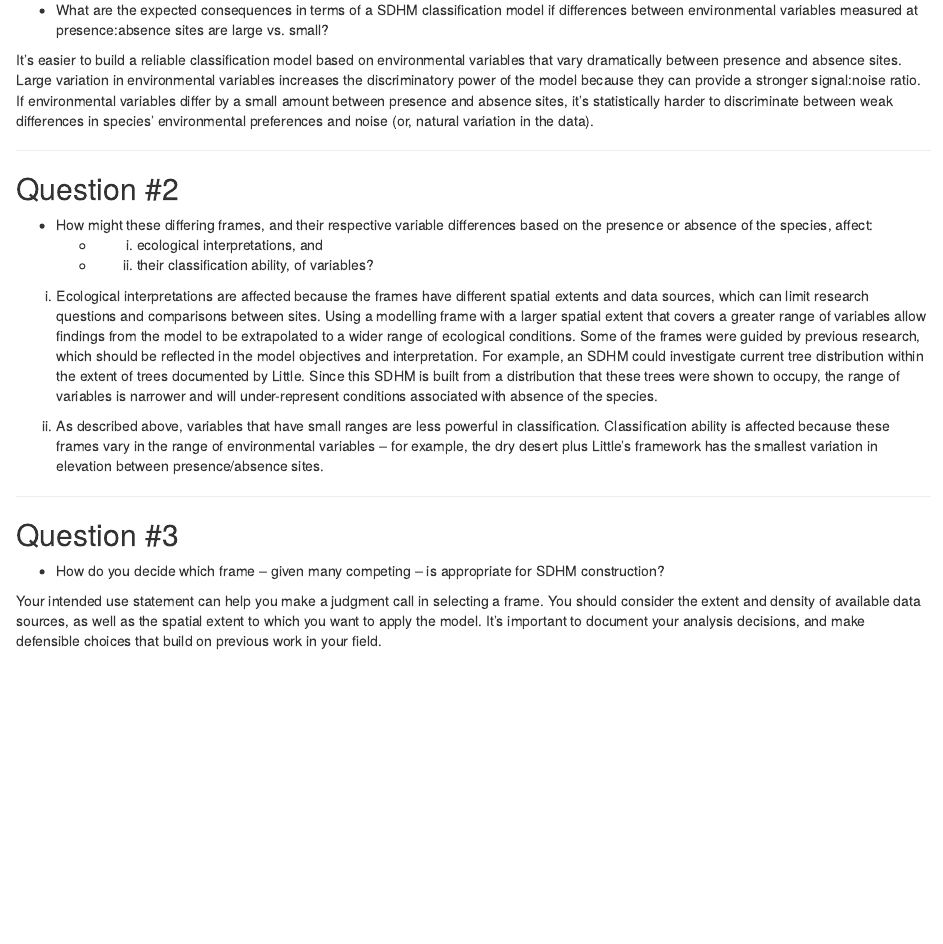
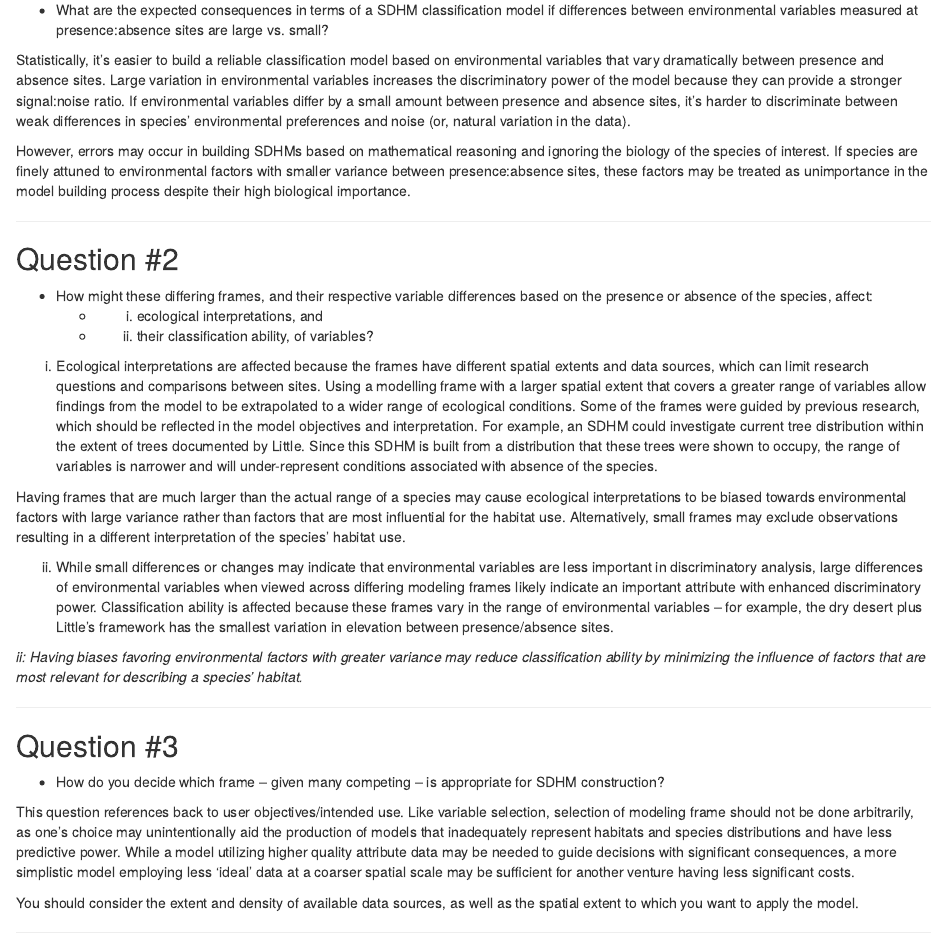
Before and after one commit to mfutia/sdhmR-V2021.1EXP, an R Markdown document (exercises/sdhmR_EX02_GroupA.rmd): the page in a window 1100 px wide, from 900 px down. Rendered offline with R 4.5, knitr and Pandoc, with nearby package versions; some code elsewhere in the file could not run offline; common packages that the code uses without loading them are loaded.

Commit message:
Did my best to combine our answers: MF and EP answers were added and commented out (for reference)

````diff
--- a/exercises/sdhmR_EX02_GroupA.rmd
+++ b/exercises/sdhmR_EX02_GroupA.rmd
@@ -52,15 +52,20 @@ The exercise explores the consequences of frame selection on numerical summaries
   path.figs <- paste(path.root, "/powerpoints/figures", sep = "")
   path.gis <- paste(path.root, "/data/gis_layers", sep = "")
 ```
-
-
 ---
 
 ## Question #1
 
 * What are the expected consequences in terms of a SDHM classification model if differences between environmental variables measured at presence:absence sites are large vs. small?
 
-It's easier to build a reliable classification model based on environmental variables that vary dramatically between presence and absence sites. Large variation in environmental variables increases the discriminatory power of the model because they can provide a stronger signal:noise ratio. If environmental variables differ by a small amount between presence and absence sites, it's statistically harder to discriminate between weak differences in species' environmental preferences and noise (or, natural variation in the data).
+Statistically, it's easier to build a reliable classification model based on environmental variables that vary dramatically between presence and absence sites. Large variation in environmental variables increases the discriminatory power of the model because they can provide a stronger signal:noise ratio. If environmental variables differ by a small amount between presence and absence sites, it's harder to discriminate between weak differences in species' environmental preferences and noise (or, natural variation in the data).
+
+However, errors may occur in building SDHMs based on mathematical reasoning and ignoring the biology of the species of interest. If species are finely attuned to environmental factors with smaller variance between presence:absence sites, these factors may be treated as unimportance in the model building process despite their high biological importance.
+
+<!-- MHF: *Environmental variables with large differences would require a low resolution that may not distinguish factors with small variance. As a result, these factors with smaller variance, which may have high biological importance, would have less influence for modeling a species distribution.* -->
+
+<!-- EP: Whereas small differences between variables at presence/absence sites give one less room to discriminate, larger differences have more room to discriminate. -->
+
 
 ---
 
@@ -72,7 +77,14 @@ It's easier to build a reliable classification model based on environmental vari
 
 i) Ecological interpretations are affected because the frames have different spatial extents and data sources, which can limit research questions and comparisons between sites. Using a modelling frame with a larger spatial extent that covers a greater range of variables allow findings from the model to be extrapolated to a wider range of ecological conditions. Some of the frames were guided by previous research, which should be reflected in the model objectives and interpretation. For example, an SDHM could investigate current tree distribution within the extent of trees documented by Little. Since this SDHM is built from a distribution that these trees were shown to occupy, the range of variables is narrower and will under-represent conditions associated with absence of the species.
 
-ii) As described above, variables that have small ranges are less powerful in classification. Classification ability is affected because these frames vary in the range of environmental variables -- for example, the dry desert plus Little's framework has the smallest variation in elevation between presence/absence sites.
+Having frames that are much larger than the actual range of a species may cause ecological interpretations to be biased towards environmental factors with large variance rather than factors that are most influential for the habitat use.  Alternatively, small frames may exclude observations resulting in a different interpretation of the species' habitat use.
+
+ii) While small differences or changes may indicate that environmental variables are less important in discriminatory analysis, large differences of environmental variables when viewed across differing modeling frames likely indicate an important attribute with enhanced discriminatory power. Classification ability is affected because these frames vary in the range of environmental variables -- for example, the dry desert plus Little's framework has the smallest variation in elevation between presence/absence sites.
+
+<!-- MHF: *i: Having frames that are much larger than the actual range of a species may cause ecological interpretations to be biased towards environmental factors with large variance rather than factors that are most influential for the habitat use. Alternatively, small frames may exclude observations resulting in a different interpretation of the species' habitat use.* -->
+*ii: Having biases favoring environmental factors with greater variance may reduce classification ability by minimizing the influence of factors that are most relevant for describing a species' habitat.*
+
+<!-- EP: While small differences or changes may indicate that environmental variables are less important in discriminatory analysis, large differences of environmental variables when viewed across differing modeling frames likely indicate an important attribute with enhanced discriminatory power. -->
 
 ---
 
@@ -80,7 +92,15 @@ ii) As described above, variables that have small ranges are less powerful in cl
 
 * How do you decide which frame -- given many competing -- is appropriate for SDHM construction?
 
-Your intended use statement can help you make a judgment call in selecting a frame. You should consider the extent and density of available data sources, as well as the spatial extent to which you want to apply the model. It's important to document your analysis decisions, and make defensible choices that build on previous work in your field.
+This question references back to user objectives/intended use. Like variable selection, selection of modeling frame should not be done arbitrarily, as one’s choice may unintentionally aid the production of models that inadequately represent habitats and species distributions and have less predictive power. While a model utilizing higher quality attribute data may be needed to guide decisions with significant consequences, a more simplistic model employing less ‘ideal’ data at a coarser spatial scale may be sufficient for another venture having less significant costs.
+
+You should consider the extent and density of available data sources, as well as the spatial extent to which you want to apply the model.
+
+<!-- EP: This question references back to user objectives/intended use. Like variable selection, selection of modeling frame should not be done arbitrarily, as one’s choice may unintentionally aid the production of models that inadequately represent habitats and species distributions and have less predictive power. While a model utilizing higher quality attribute data may be needed to guide decisions with significant consequences, a more simplistic model employing less ‘ideal’ data at a coarser spatial scale may be sufficient for another venture having less significant costs. -->
+
+<!-- MHF: *Based on the frame that incorporates the greatest number of environmental variables associated with a species of interest, while also trying to incorporate the maximum geographic space used by the species.* -->
+<!-- Not sure I agree with this-- should be matched up with intended use statement, I think? -MM -->
+
 
 ---
 
````
Also changed, not shown: exercises/sdhmR_EX02_GroupA.rmd (1 more changed lines).
